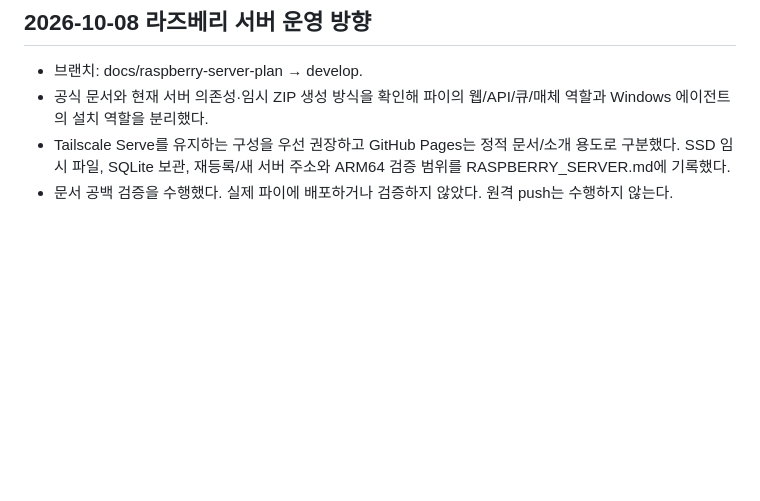
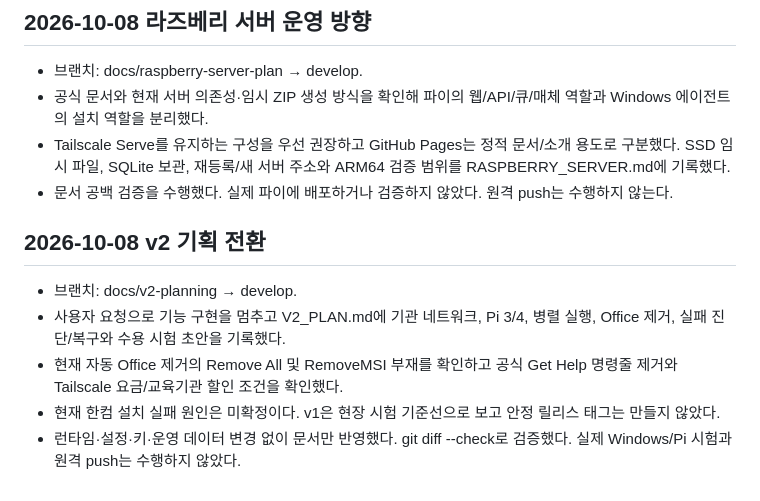
Before and after one commit to jobchoi/duct-tape, a Markdown page: docs/WORK_HISTORY.md, the part around the change. Rendered like a GitHub page; blank space fills up the shorter version.

Commit message:
docs: draft v2 reliability and institutional deployment plan

```diff
--- a/docs/WORK_HISTORY.md
+++ b/docs/WORK_HISTORY.md
@@ -150,3 +150,11 @@
 - 공식 문서와 현재 서버 의존성·임시 ZIP 생성 방식을 확인해 파이의 웹/API/큐/매체 역할과 Windows 에이전트의 설치 역할을 분리했다.
 - Tailscale Serve를 유지하는 구성을 우선 권장하고 GitHub Pages는 정적 문서/소개 용도로 구분했다. SSD 임시 파일, SQLite 보관, 재등록/새 서버 주소와 ARM64 검증 범위를 RASPBERRY_SERVER.md에 기록했다.
 - 문서 공백 검증을 수행했다. 실제 파이에 배포하거나 검증하지 않았다. 원격 push는 수행하지 않는다.
+
+## 2026-10-08 v2 기획 전환
+
+- 브랜치: docs/v2-planning → develop.
+- 사용자 요청으로 기능 구현을 멈추고 V2_PLAN.md에 기관 네트워크, Pi 3/4, 병렬 실행, Office 제거, 실패 진단/복구와 수용 시험 초안을 기록했다.
+- 현재 자동 Office 제거의 Remove All 및 RemoveMSI 부재를 확인하고 공식 Get Help 명령줄 제거와 Tailscale 요금/교육기관 할인 조건을 확인했다.
+- 현재 한컴 설치 실패 원인은 미확정이다. v1은 현장 시험 기준선으로 보고 안정 릴리스 태그는 만들지 않았다.
+- 런타임·설정·키·운영 데이터 변경 없이 문서만 반영했다. git diff --check로 검증했다. 실제 Windows/Pi 시험과 원격 push는 수행하지 않았다.
```
Also changed, not shown: docs/V2_PLAN.md (added, +77 -0 lines).
